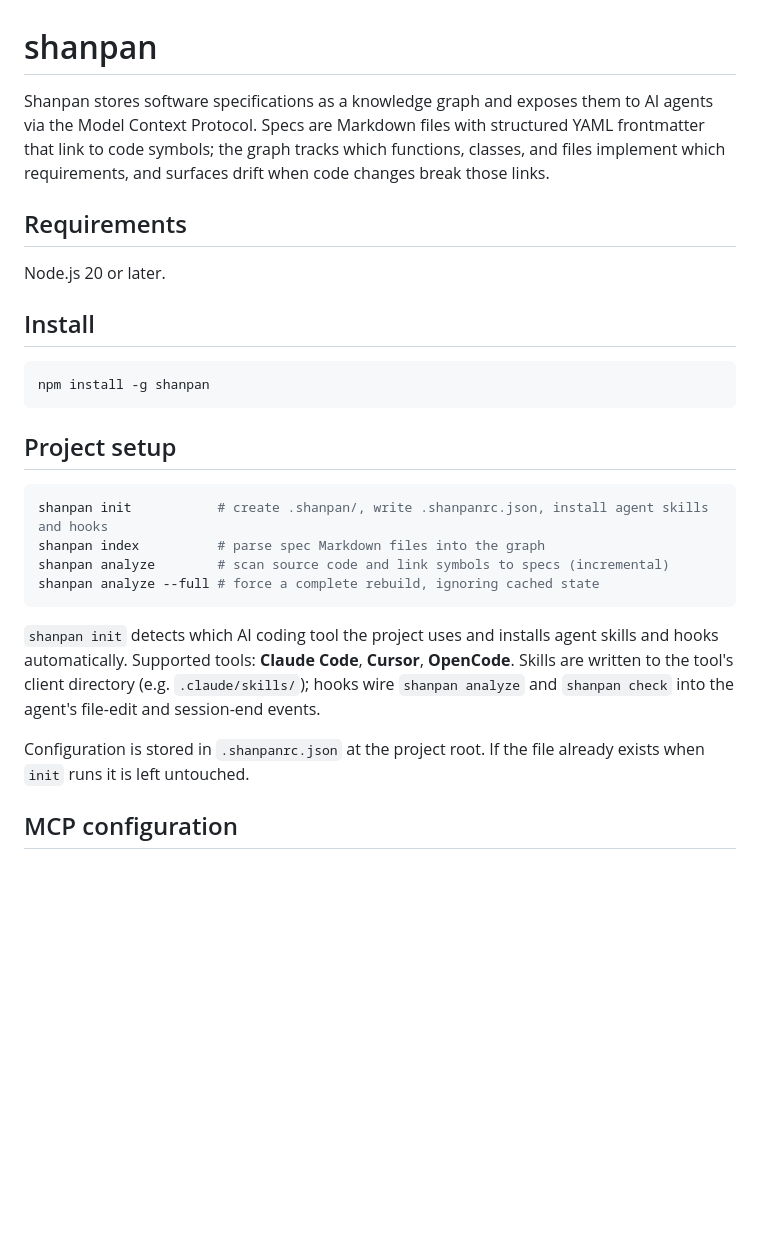
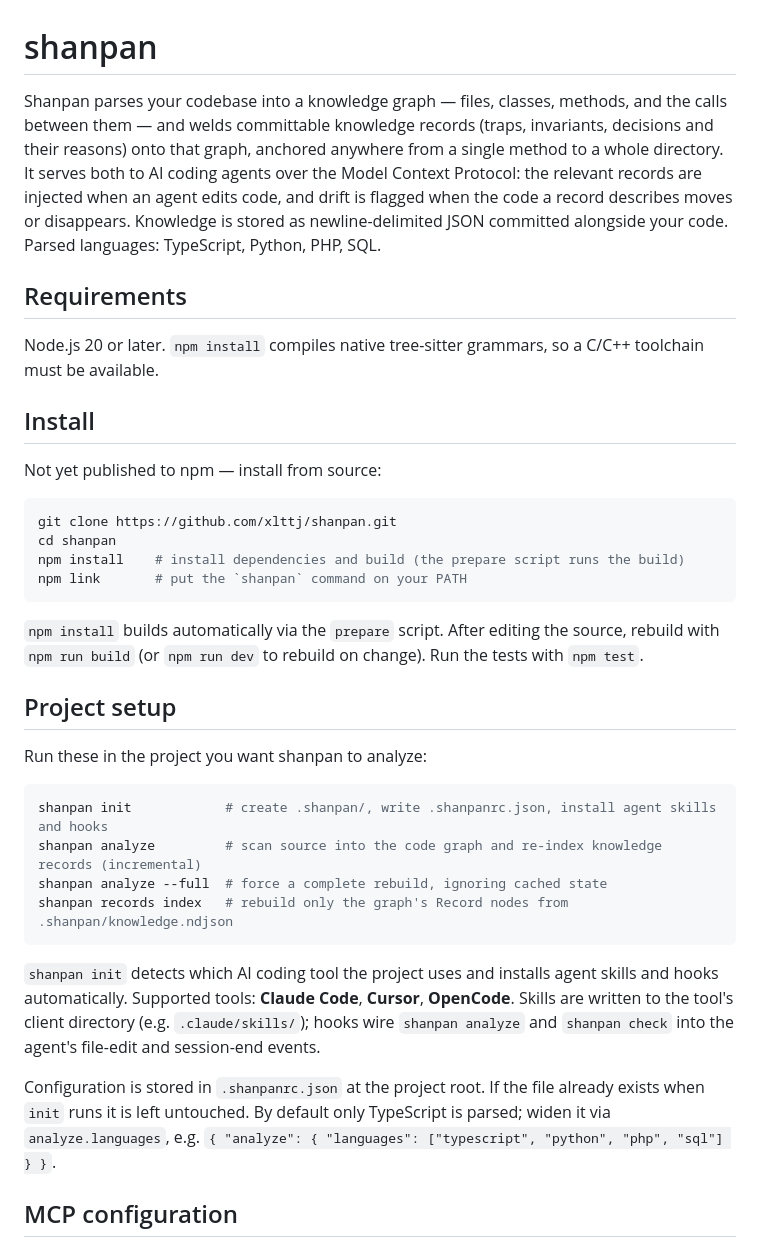
Before and after one commit to xlttj/shanpan, a Markdown page: README.md, the part around the change. GitHub-like rendering; blank space fills up the shorter version.

Commit message:
README: drop stale spec-Markdown text, add from-source dev setup
- Rewrote the intro: it still described the old Markdown-spec product. Now
  describes the actual one — a code graph with committable NDJSON knowledge
  records anchored to it, served over MCP, with drift detection.
- Removed the non-existent `shanpan index # parse spec Markdown` line;
  documented the real `shanpan records index` (rebuild Record nodes from
  knowledge.ndjson).
- Replaced `npm install -g shanpan` (not published yet) with a from-source
  install: clone + npm install (builds via prepare) + npm link.
- Noted the default language is TypeScript and how to widen analyze.languages.

Co-Authored-By: Claude Opus 4.8 <noreply@anthropic.com>
Claude-Session: https://claude.ai/code/session_01KvAMGDm42DTb9HaViZEMcQ

````diff
--- a/README.md
+++ b/README.md
@@ -1,29 +1,38 @@
 # shanpan
 
-Shanpan stores software specifications as a knowledge graph and exposes them to AI agents via the Model Context Protocol. Specs are Markdown files with structured YAML frontmatter that link to code symbols; the graph tracks which functions, classes, and files implement which requirements, and surfaces drift when code changes break those links.
+Shanpan parses your codebase into a knowledge graph — files, classes, methods, and the calls between them — and welds committable knowledge records (traps, invariants, decisions and their reasons) onto that graph, anchored anywhere from a single method to a whole directory. It serves both to AI coding agents over the Model Context Protocol: the relevant records are injected when an agent edits code, and drift is flagged when the code a record describes moves or disappears. Knowledge is stored as newline-delimited JSON committed alongside your code. Parsed languages: TypeScript, Python, PHP, SQL.
 
 ## Requirements
 
-Node.js 20 or later.
+Node.js 20 or later. `npm install` compiles native tree-sitter grammars, so a C/C++ toolchain must be available.
 
 ## Install
 
+Not yet published to npm — install from source:
+
 ```bash
-npm install -g shanpan
+git clone https://github.com/xlttj/shanpan.git
+cd shanpan
+npm install    # install dependencies and build (the prepare script runs the build)
+npm link       # put the `shanpan` command on your PATH
 ```
+
+`npm install` builds automatically via the `prepare` script. After editing the source, rebuild with `npm run build` (or `npm run dev` to rebuild on change). Run the tests with `npm test`.
 
 ## Project setup
 
+Run these in the project you want shanpan to analyze:
+
 ```bash
-shanpan init           # create .shanpan/, write .shanpanrc.json, install agent skills and hooks
-shanpan index          # parse spec Markdown files into the graph
-shanpan analyze        # scan source code and link symbols to specs (incremental)
-shanpan analyze --full # force a complete rebuild, ignoring cached state
+shanpan init            # create .shanpan/, write .shanpanrc.json, install agent skills and hooks
+shanpan analyze         # scan source into the code graph and re-index knowledge records (incremental)
+shanpan analyze --full  # force a complete rebuild, ignoring cached state
+shanpan records index   # rebuild only the graph's Record nodes from .shanpan/knowledge.ndjson
 ```
 
 `shanpan init` detects which AI coding tool the project uses and installs agent skills and hooks automatically. Supported tools: **Claude Code**, **Cursor**, **OpenCode**. Skills are written to the tool's client directory (e.g. `.claude/skills/`); hooks wire `shanpan analyze` and `shanpan check` into the agent's file-edit and session-end events.
 
-Configuration is stored in `.shanpanrc.json` at the project root. If the file already exists when `init` runs it is left untouched.
+Configuration is stored in `.shanpanrc.json` at the project root. If the file already exists when `init` runs it is left untouched. By default only TypeScript is parsed; widen it via `analyze.languages`, e.g. `{ "analyze": { "languages": ["typescript", "python", "php", "sql"] } }`.
 
 ## MCP configuration
 
````
